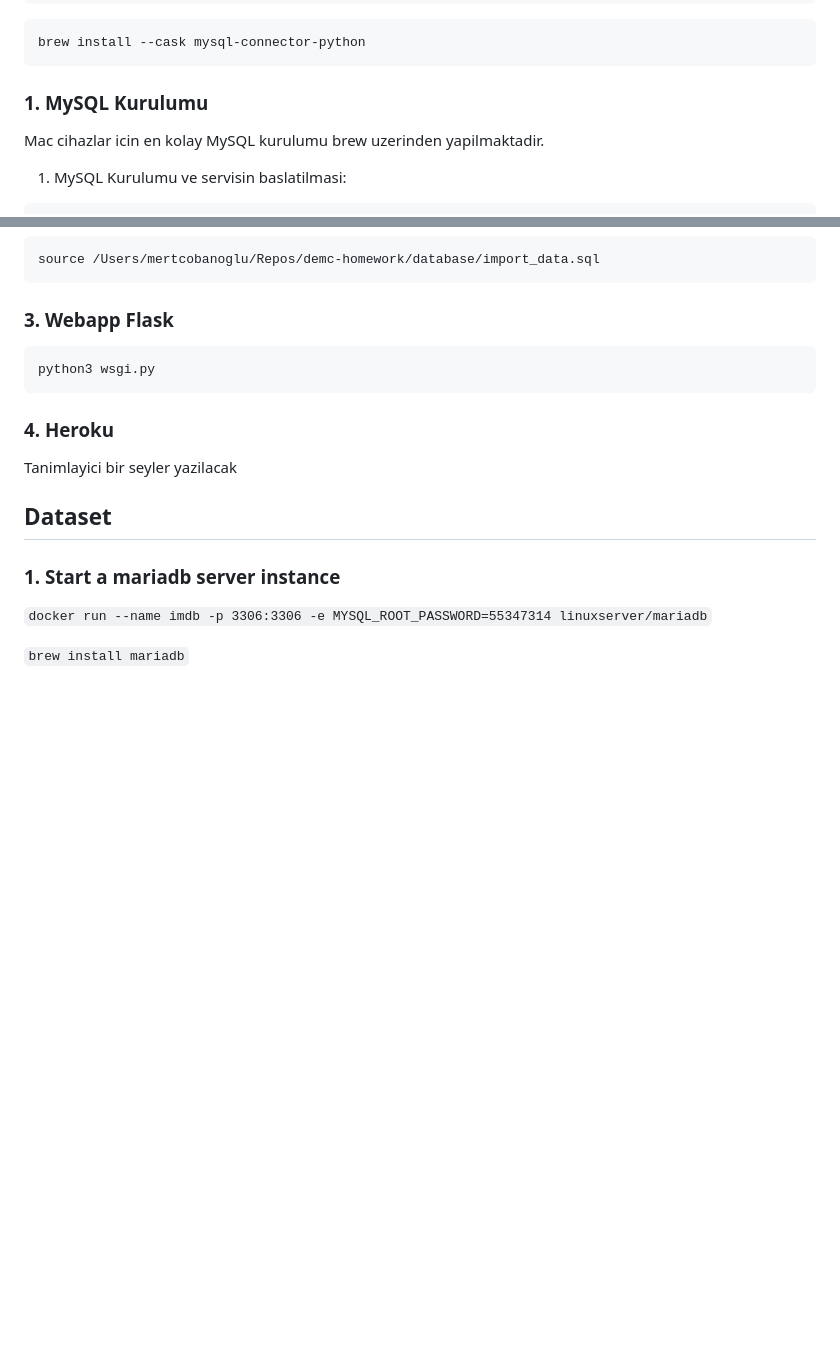
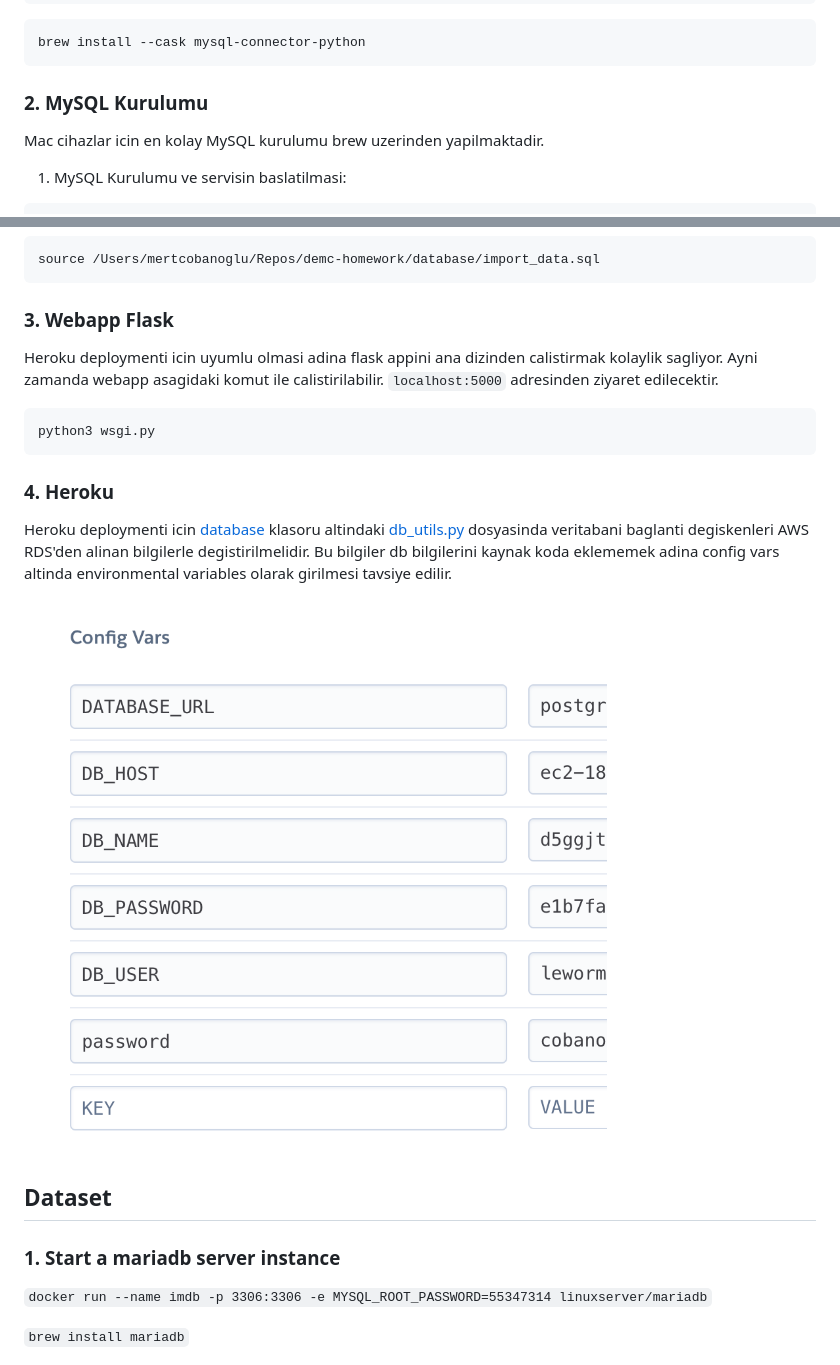
Before and after one commit to cobanov/demc-homework, a Markdown page: readme.MD, 2 parts joined by grey strips. GitHub-like rendering; pictures changed too: assets/heroku.png (added); blank space fills up the shorter version.

````diff
--- a/readme.MD
+++ b/readme.MD
@@ -28,7 +28,7 @@ pip install -r requirements.txt
 brew install --cask mysql-connector-python
 ```
 
-### 1. MySQL Kurulumu
+### 2. MySQL Kurulumu
 
 Mac cihazlar icin en kolay MySQL kurulumu brew uzerinden yapilmaktadir.
 
@@ -83,13 +83,17 @@ source /Users/mertcobanoglu/Repos/demc-homework/database/import_data.sql
 
 ### 3. Webapp Flask
 
+Heroku deploymenti icin uyumlu olmasi adina flask appini ana dizinden calistirmak kolaylik sagliyor. Ayni zamanda webapp asagidaki komut ile calistirilabilir. `localhost:5000` adresinden ziyaret edilecektir.
+
 ```bash
 python3 wsgi.py
 ```
 
 ### 4. Heroku
 
-Tanimlayici bir seyler yazilacak
+Heroku deploymenti icin [database](database) klasoru altindaki [db_utils.py](database/db_utils.py) dosyasinda veritabani baglanti degiskenleri AWS RDS'den alinan bilgilerle degistirilmelidir. Bu bilgiler db bilgilerini kaynak koda eklememek adina config vars altinda environmental variables olarak girilmesi tavsiye edilir.
+
+![](assets/heroku.png)
 
 ## Dataset
 
````
